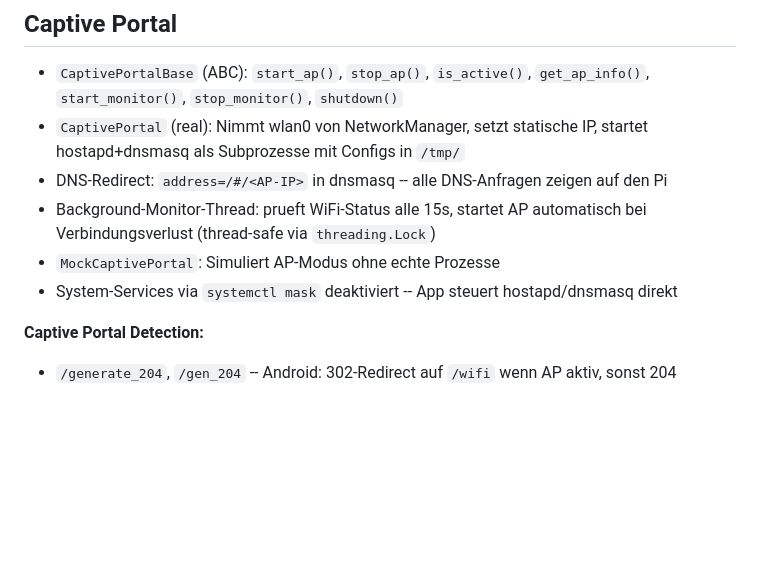
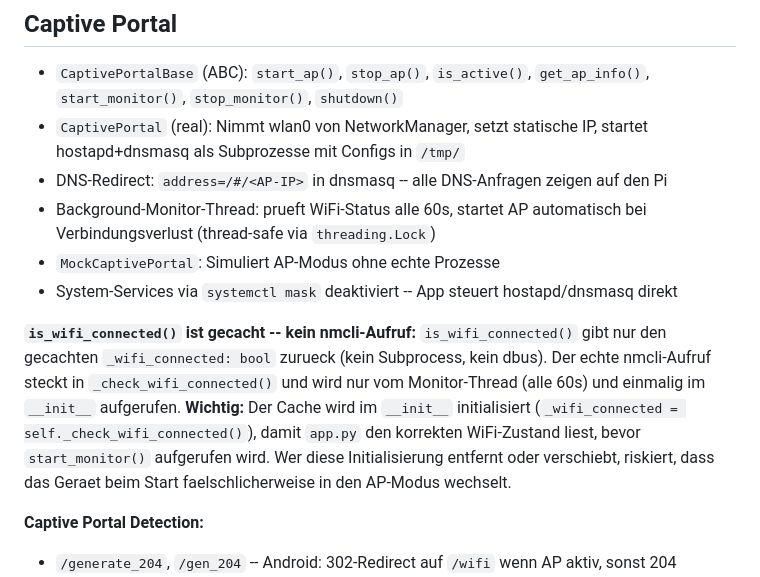
Before and after one commit to xxdarkxx2609/airsoft-prop, a Markdown page: docs/claude/web.md, the part around the change. GitHub-like rendering; blank space fills up the shorter version.

```diff
--- a/docs/claude/web.md
+++ b/docs/claude/web.md
@@ -62,9 +62,12 @@ WebUI-Aenderungen werden ueber `App._event_queue` (`queue.Queue`, thread-safe) a
 - `CaptivePortalBase` (ABC): `start_ap()`, `stop_ap()`, `is_active()`, `get_ap_info()`, `start_monitor()`, `stop_monitor()`, `shutdown()`
 - `CaptivePortal` (real): Nimmt wlan0 von NetworkManager, setzt statische IP, startet hostapd+dnsmasq als Subprozesse mit Configs in `/tmp/`
 - DNS-Redirect: `address=/#/<AP-IP>` in dnsmasq -- alle DNS-Anfragen zeigen auf den Pi
-- Background-Monitor-Thread: prueft WiFi-Status alle 15s, startet AP automatisch bei Verbindungsverlust (thread-safe via `threading.Lock`)
+- Background-Monitor-Thread: prueft WiFi-Status alle 60s, startet AP automatisch bei Verbindungsverlust (thread-safe via `threading.Lock`)
 - `MockCaptivePortal`: Simuliert AP-Modus ohne echte Prozesse
 - System-Services via `systemctl mask` deaktiviert -- App steuert hostapd/dnsmasq direkt
+
+**`is_wifi_connected()` ist gecacht -- kein nmcli-Aufruf:**
+`is_wifi_connected()` gibt nur den gecachten `_wifi_connected: bool` zurueck (kein Subprocess, kein dbus). Der echte nmcli-Aufruf steckt in `_check_wifi_connected()` und wird nur vom Monitor-Thread (alle 60s) und einmalig im `__init__` aufgerufen. **Wichtig:** Der Cache wird im `__init__` initialisiert (`_wifi_connected = self._check_wifi_connected()`), damit `app.py` den korrekten WiFi-Zustand liest, bevor `start_monitor()` aufgerufen wird. Wer diese Initialisierung entfernt oder verschiebt, riskiert, dass das Geraet beim Start faelschlicherweise in den AP-Modus wechselt.
 
 **Captive Portal Detection:**
 - `/generate_204`, `/gen_204` -- Android: 302-Redirect auf `/wifi` wenn AP aktiv, sonst 204
```
Also changed, not shown: CLAUDE.md (+5 -1 lines), docs/claude/display.md (+14 -0 lines).
